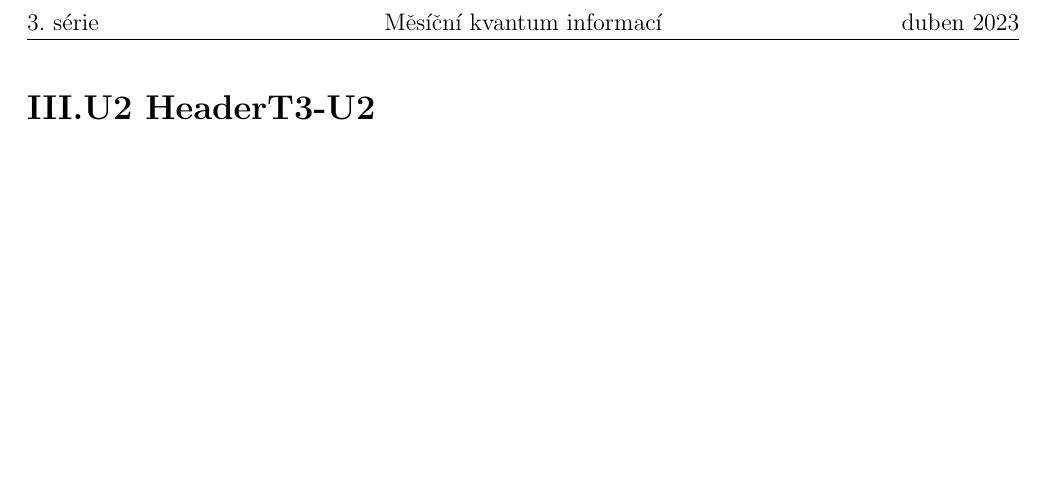
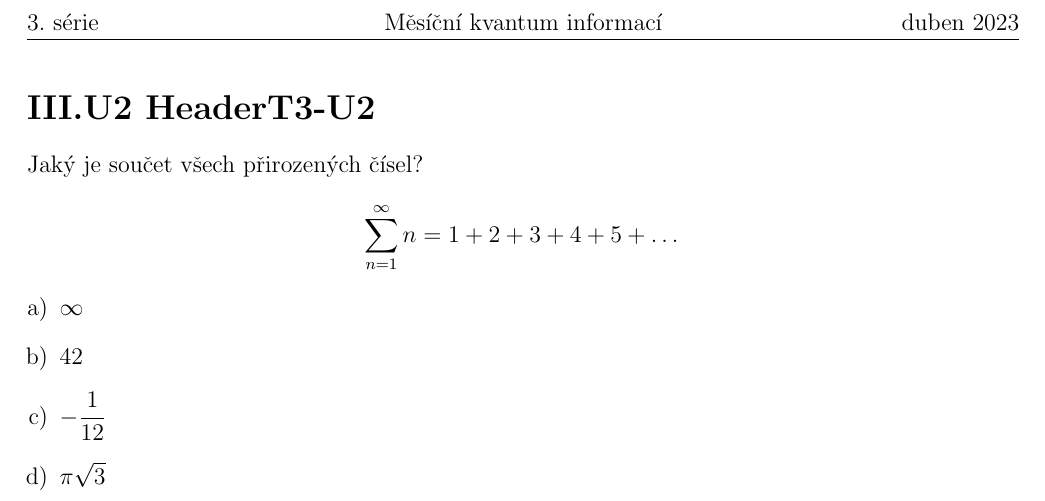
Before and after one commit to Mesicni-kvantum-informaci/MKI, a LaTeX document (MKI1/trollbatch3/problems/problemT3-U2/problemT3-U2.tex): part of the page, cut so that both start at the same text, the shorter picture padded with empty space. Compiled offline with pdfLaTeX.

Commit message:
problem T3-U2

```diff
--- a/MKI1/trollbatch3/problems/problemT3-U2/problemT3-U2.tex
+++ b/MKI1/trollbatch3/problems/problemT3-U2/problemT3-U2.tex
@@ -6,5 +6,14 @@
 
 \begin{document}
 \section*{III.U2 HeaderT3-U2}
-\noindent
+\noindent Jaký je součet všech přirozených čísel?
+$$
+\sum_{n=1}^{\infty}n=1+2+3+4+5+\dots
+$$
+\begin{enumerate}[a)]
+    \item $\infty$
+    \item $42$
+    \item $-\dfrac{1}{12}$
+    \item $\pi\sqrt{3}$
+\end{enumerate}
 \end{document}
```
Also changed, not shown: MKI1/trollbatch3/trollbatch3.md (+1 -1 lines).
